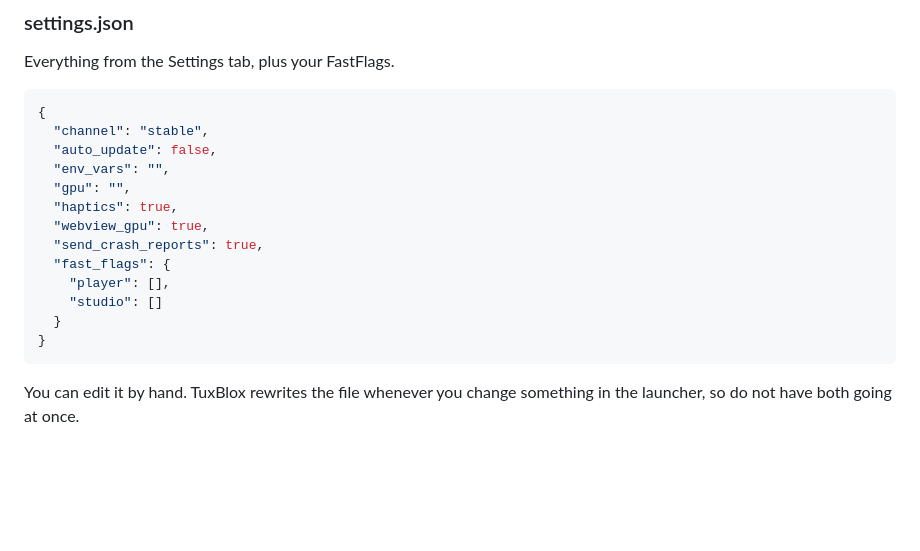
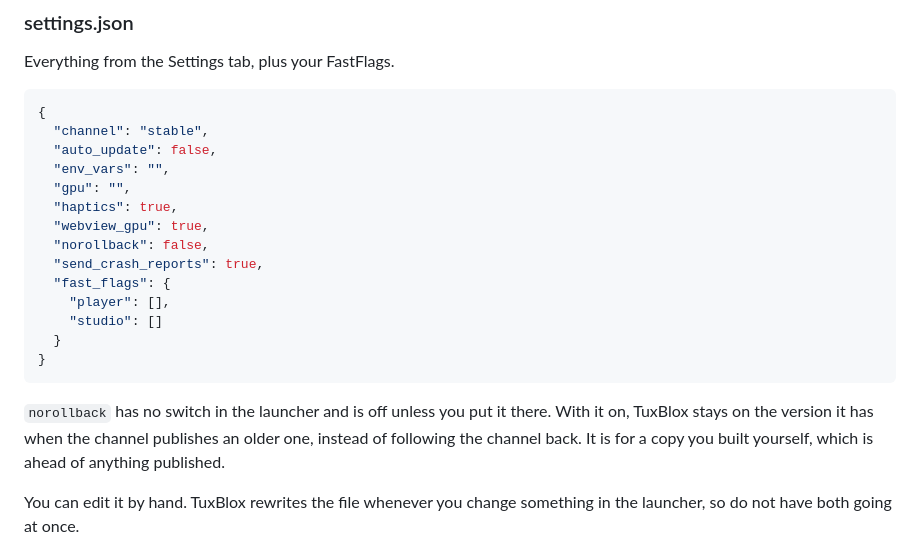
Before and after one commit to tuxblox/tuxblox.github.io, a Markdown page: docs/advanced/files-and-folders.md, the part around the change. Rendered like a GitHub page; blank space fills up the shorter version.

````diff
--- a/docs/advanced/files-and-folders.md
+++ b/docs/advanced/files-and-folders.md
@@ -37,6 +37,7 @@ Everything from the Settings tab, plus your FastFlags.
   "gpu": "",
   "haptics": true,
   "webview_gpu": true,
+  "norollback": false,
   "send_crash_reports": true,
   "fast_flags": {
     "player": [],
@@ -44,6 +45,8 @@ Everything from the Settings tab, plus your FastFlags.
   }
 }
 ```
+
+`norollback` has no switch in the launcher and is off unless you put it there. With it on, TuxBlox stays on the version it has when the channel publishes an older one, instead of following the channel back. It is for a copy you built yourself, which is ahead of anything published.
 
 You can edit it by hand. TuxBlox rewrites the file whenever you change something in the launcher, so do not have both going at once.
 
````
Also changed, not shown: docs/using-tuxblox/settings.md (+2 -0 lines).
